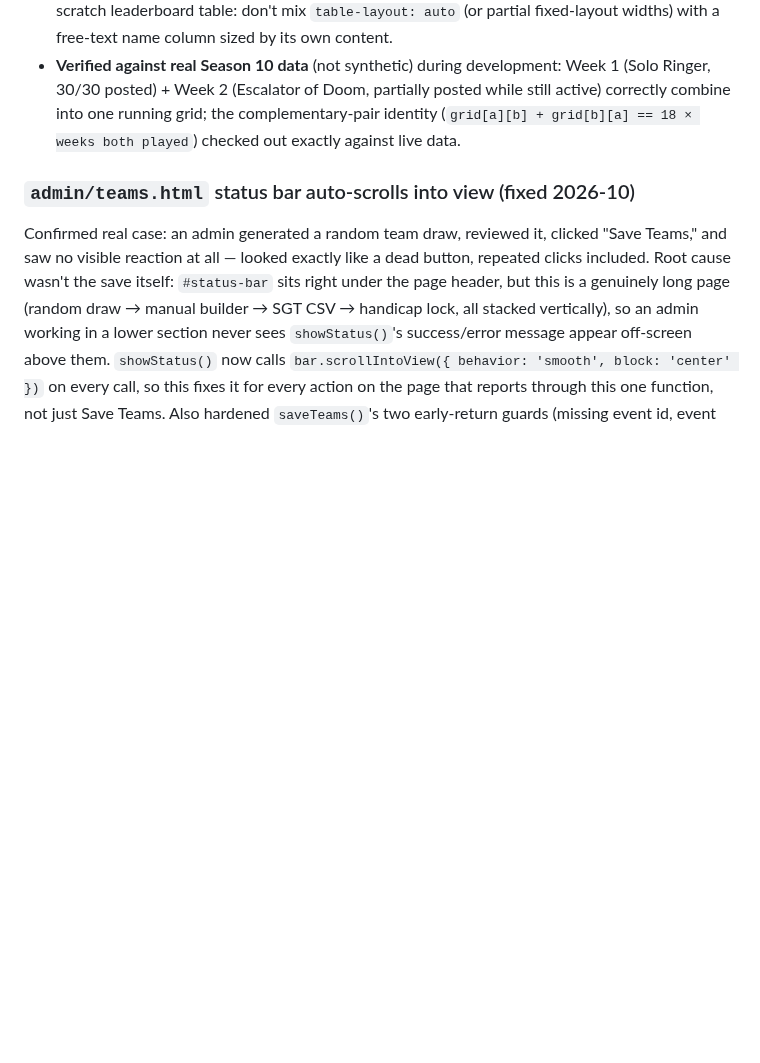
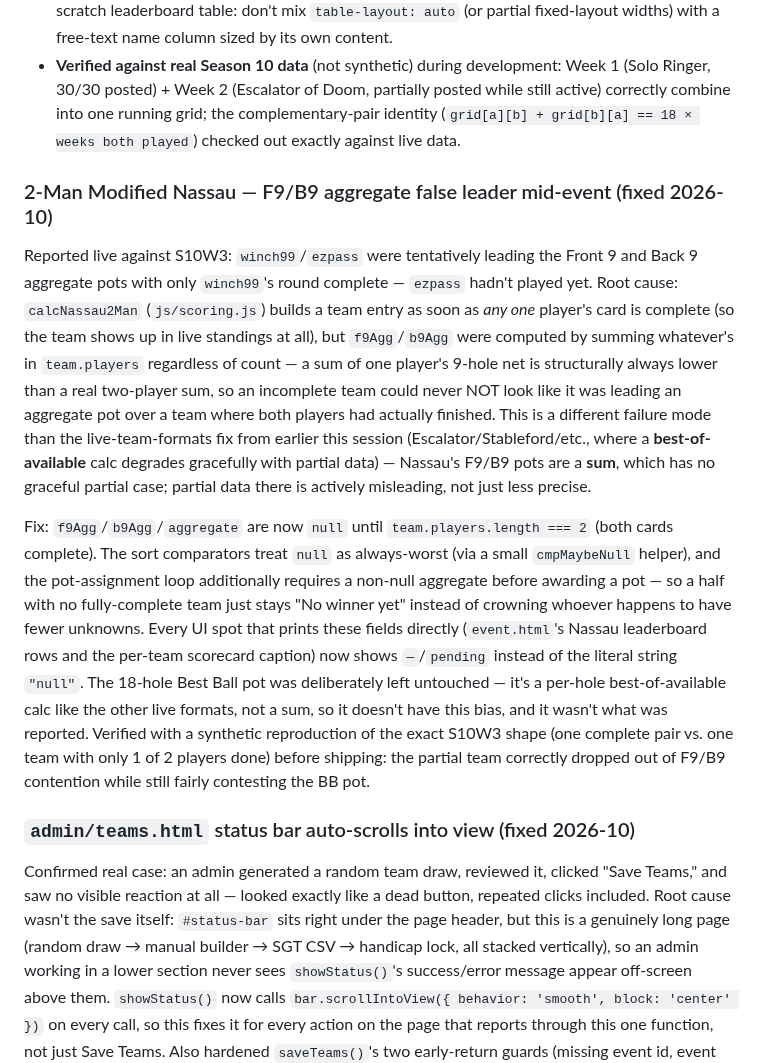
Before and after one commit to khilgend44/mashup-golf-tour, a Markdown page: ARCHITECTURE.md, the part around the change. GitHub-like rendering; blank space fills up the shorter version.

Commit message:
docs: record the Nassau F9/B9 aggregate fix in ARCHITECTURE.md
Co-Authored-By: Claude Sonnet 5 <noreply@anthropic.com>

```diff
--- a/ARCHITECTURE.md
+++ b/ARCHITECTURE.md
@@ -474,6 +474,12 @@ As of 2026-09, this exists for **Solo Ringer** (`calcRinger`), **Escalator of Do
 - **Real layout bug hit and fixed during this build**: the standings `<table>` (default `table-layout: auto`, `width: 100%`) let the unconstrained "Player" text column absorb all available space and push the Weeks/To Par columns off the visible page — confirmed via local screenshot against real production data, not just suspected. Auto-layout's "give every unconstrained column a `max-width:0` hint" trick made it worse (full reversal — Player then absorbed even more space while other columns still clipped off-screen). The fix that actually worked: `table-layout: fixed` with an **explicit percentage width on every single column**, Player included — fixed layout only behaves predictably when every column has a declared width; leaving even one unconstrained reintroduces the same bug in a different direction. Worth remembering for any future from-scratch leaderboard table: don't mix `table-layout: auto` (or partial fixed-layout widths) with a free-text name column sized by its own content.
 - **Verified against real Season 10 data** (not synthetic) during development: Week 1 (Solo Ringer, 30/30 posted) + Week 2 (Escalator of Doom, partially posted while still active) correctly combine into one running grid; the complementary-pair identity (`grid[a][b] + grid[b][a] == 18 × weeks both played`) checked out exactly against live data.
 
+### 2-Man Modified Nassau — F9/B9 aggregate false leader mid-event (fixed 2026-10)
+
+Reported live against S10W3: `winch99`/`ezpass` were tentatively leading the Front 9 and Back 9 aggregate pots with only `winch99`'s round complete — `ezpass` hadn't played yet. Root cause: `calcNassau2Man` (`js/scoring.js`) builds a team entry as soon as *any one* player's card is complete (so the team shows up in live standings at all), but `f9Agg`/`b9Agg` were computed by summing whatever's in `team.players` regardless of count — a sum of one player's 9-hole net is structurally always lower than a real two-player sum, so an incomplete team could never NOT look like it was leading an aggregate pot over a team where both players had actually finished. This is a different failure mode than the live-team-formats fix from earlier this session (Escalator/Stableford/etc., where a **best-of-available** calc degrades gracefully with partial data) — Nassau's F9/B9 pots are a **sum**, which has no graceful partial case; partial data there is actively misleading, not just less precise.
+
+Fix: `f9Agg`/`b9Agg`/`aggregate` are now `null` until `team.players.length === 2` (both cards complete). The sort comparators treat `null` as always-worst (via a small `cmpMaybeNull` helper), and the pot-assignment loop additionally requires a non-null aggregate before awarding a pot — so a half with no fully-complete team just stays "No winner yet" instead of crowning whoever happens to have fewer unknowns. Every UI spot that prints these fields directly (`event.html`'s Nassau leaderboard rows and the per-team scorecard caption) now shows `—`/`pending` instead of the literal string `"null"`. The 18-hole Best Ball pot was deliberately left untouched — it's a per-hole best-of-available calc like the other live formats, not a sum, so it doesn't have this bias, and it wasn't what was reported. Verified with a synthetic reproduction of the exact S10W3 shape (one complete pair vs. one team with only 1 of 2 players done) before shipping: the partial team correctly dropped out of F9/B9 contention while still fairly contesting the BB pot.
+
 ### `admin/teams.html` status bar auto-scrolls into view (fixed 2026-10)
 
 Confirmed real case: an admin generated a random team draw, reviewed it, clicked "Save Teams," and saw no visible reaction at all — looked exactly like a dead button, repeated clicks included. Root cause wasn't the save itself: `#status-bar` sits right under the page header, but this is a genuinely long page (random draw → manual builder → SGT CSV → handicap lock, all stacked vertically), so an admin working in a lower section never sees `showStatus()`'s success/error message appear off-screen above them. `showStatus()` now calls `bar.scrollIntoView({ behavior: 'smooth', block: 'center' })` on every call, so this fixes it for every action on the page that reports through this one function, not just Save Teams. Also hardened `saveTeams()`'s two early-return guards (missing event id, event not found in `state.kvEvents`) to call `showStatus(..., 'error')` before returning — they used to return silently with zero feedback, which is a second, independent way this exact symptom could happen even once the scroll fix was in.
```
